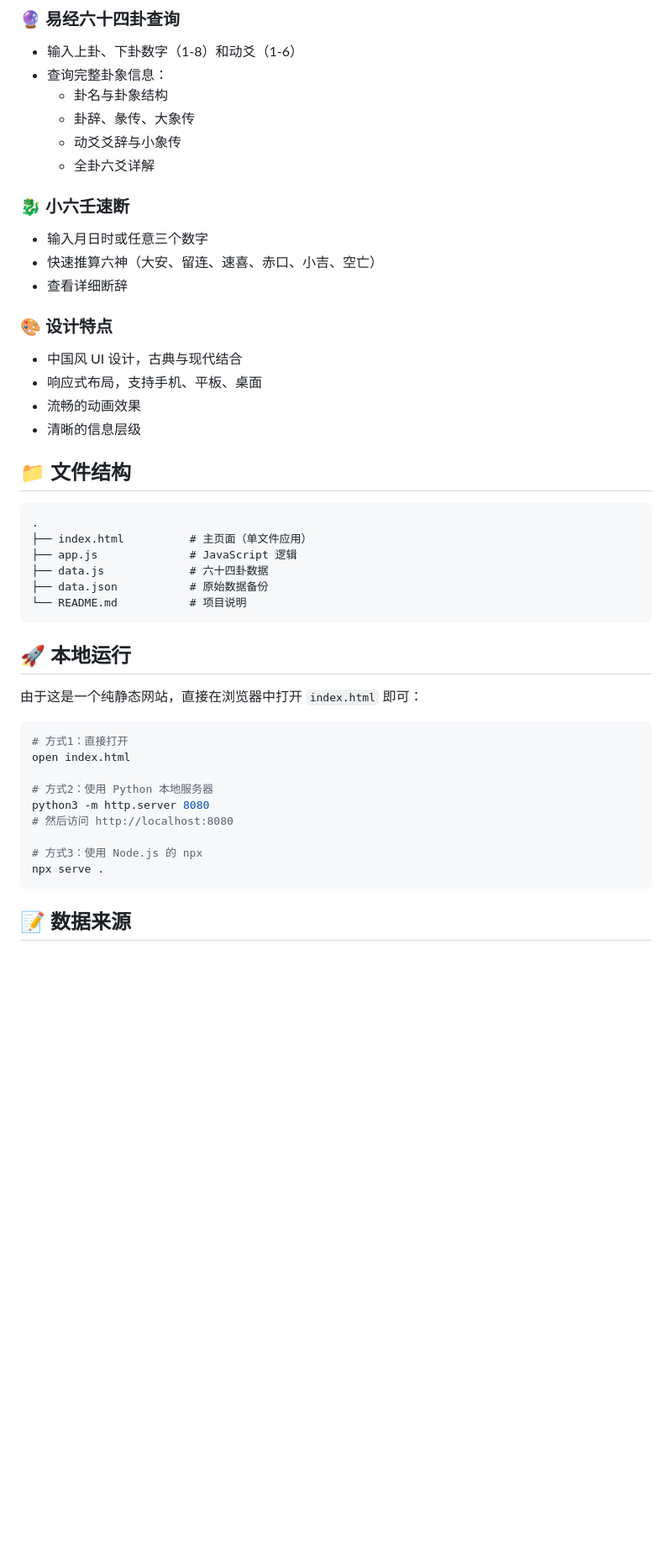
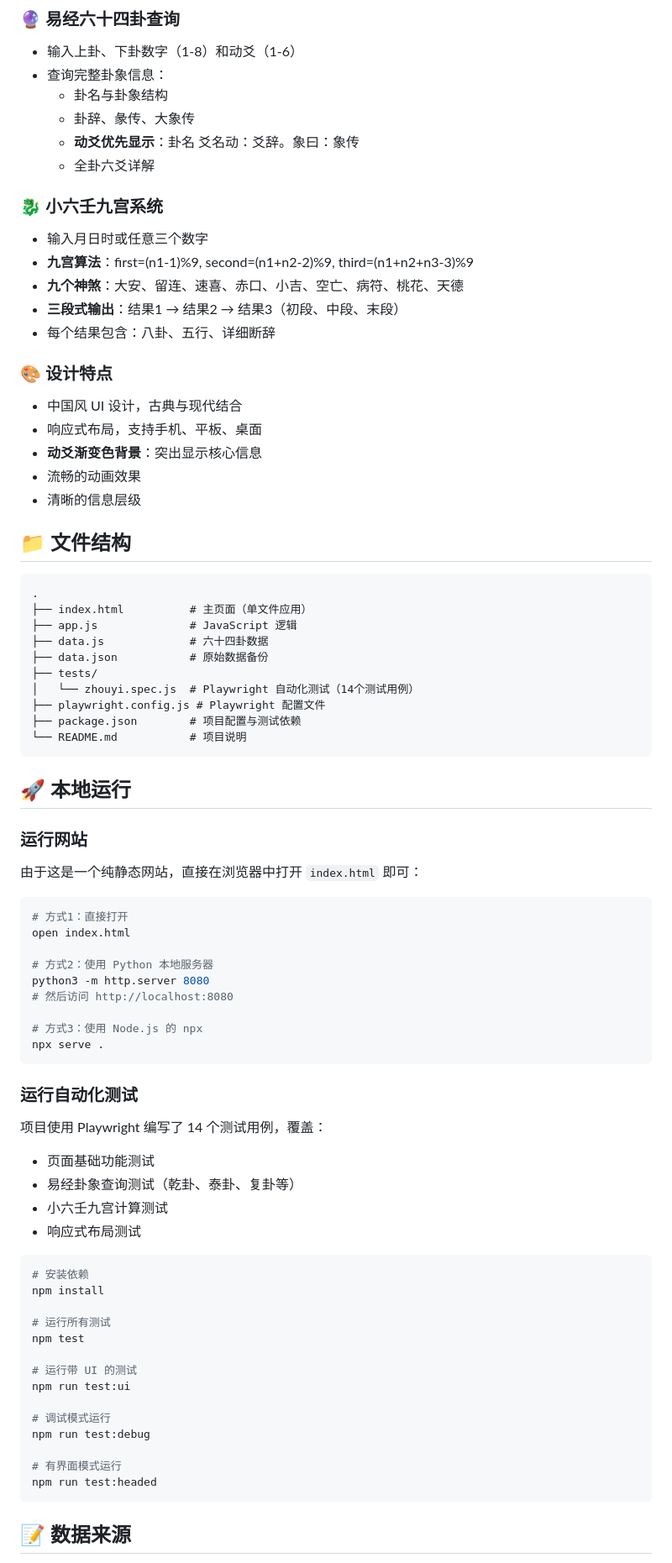
Before and after one commit to flizzywine/flizzywine.github.io, a Markdown page: README.md, the part around one of its changes. Shown at 84% size. Drawn GitHub-style; blank space fills up the shorter version.

Commit message:
📝 同步更新 README.md
- 更新小六壬为九宫系统说明
- 添加动爻优先显示说明
- 添加 Playwright 自动化测试文档
- 更新文件结构
- 添加九宫算法公式说明

````diff
--- a/README.md
+++ b/README.md
@@ -11,17 +11,20 @@
 - 查询完整卦象信息：
   - 卦名与卦象结构
   - 卦辞、彖传、大象传
-  - 动爻爻辞与小象传
+  - **动爻优先显示**：卦名 爻名动：爻辞。象曰：象传
   - 全卦六爻详解
 
-### 🐉 小六壬速断
+### 🐉 小六壬九宫系统
 - 输入月日时或任意三个数字
-- 快速推算六神（大安、留连、速喜、赤口、小吉、空亡）
-- 查看详细断辞
+- **九宫算法**：first=(n1-1)%9, second=(n1+n2-2)%9, third=(n1+n2+n3-3)%9
+- **九个神煞**：大安、留连、速喜、赤口、小吉、空亡、病符、桃花、天德
+- **三段式输出**：结果1 → 结果2 → 结果3（初段、中段、末段）
+- 每个结果包含：八卦、五行、详细断辞
 
 ### 🎨 设计特点
 - 中国风 UI 设计，古典与现代结合
 - 响应式布局，支持手机、平板、桌面
+- **动爻渐变色背景**：突出显示核心信息
 - 流畅的动画效果
 - 清晰的信息层级
 
@@ -33,11 +36,16 @@
 ├── app.js              # JavaScript 逻辑
 ├── data.js             # 六十四卦数据
 ├── data.json           # 原始数据备份
+├── tests/
+│   └── zhouyi.spec.js  # Playwright 自动化测试（14个测试用例）
+├── playwright.config.js # Playwright 配置文件
+├── package.json        # 项目配置与测试依赖
 └── README.md           # 项目说明
 ```
 
 ## 🚀 本地运行
 
+### 运行网站
 由于这是一个纯静态网站，直接在浏览器中打开 `index.html` 即可：
 
 ```bash
@@ -50,6 +58,31 @@ python3 -m http.server 8080
 
 # 方式3：使用 Node.js 的 npx
 npx serve .
+```
+
+### 运行自动化测试
+
+项目使用 Playwright 编写了 14 个测试用例，覆盖：
+- 页面基础功能测试
+- 易经卦象查询测试（乾卦、泰卦、复卦等）
+- 小六壬九宫计算测试
+- 响应式布局测试
+
+```bash
+# 安装依赖
+npm install
+
+# 运行所有测试
+npm test
+
+# 运行带 UI 的测试
+npm run test:ui
+
+# 调试模式运行
+npm run test:debug
+
+# 有界面模式运行
+npm run test:headed
 ```
 
 ## 📝 数据来源
````
Also changed, not shown: other parts of README.md (+11 -2 lines).
